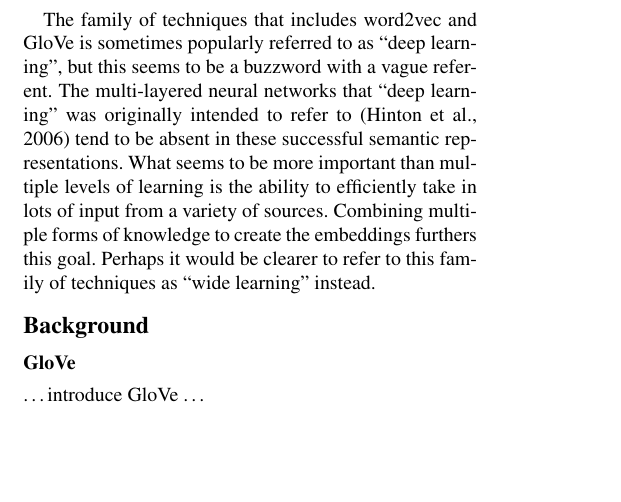
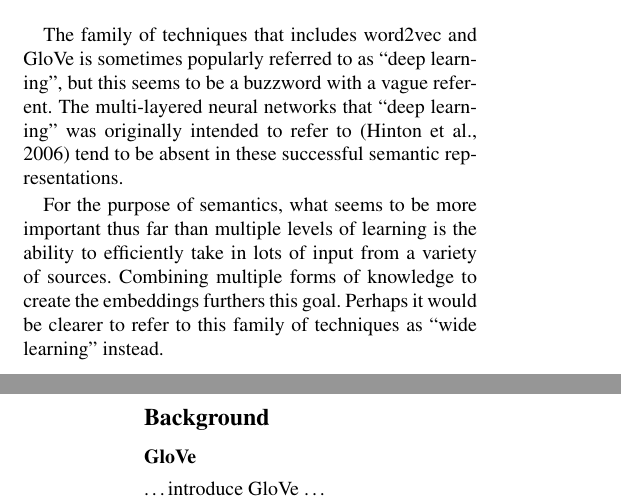
Before and after one commit to commonsense/conceptnet-numberbatch, a LaTeX paper (paper/wordsim_paper.tex): part of one column of page 1 of 7 before the commit and two parts of the columns of pages 1 and 2 of 7 after it, the two joined at a grey line, cut so that both start at the same text, the shorter picture padded with empty space. Compiled offline with pdfLaTeX.

Commit message:
add a paragraph break near the end of the intro

```diff
--- a/paper/wordsim_paper.tex
+++ b/paper/wordsim_paper.tex
@@ -105,7 +105,9 @@ The family of techniques that includes word2vec and GloVe is sometimes popularly
 referred to as ``deep learning'', but this seems to be a buzzword with a vague
 referent. The multi-layered neural networks that ``deep learning'' was
 originally intended to refer to \cite{hinton2006deep} tend to be absent in these
-successful semantic representations. What seems to be more important than
+successful semantic representations.
+
+For the purpose of semantics, what seems to be more important thus far than
 multiple levels of learning is the ability to efficiently take in lots of input
 from a variety of sources. Combining multiple forms of knowledge to create the
 embeddings furthers this goal. Perhaps it would be clearer to refer to this
```
